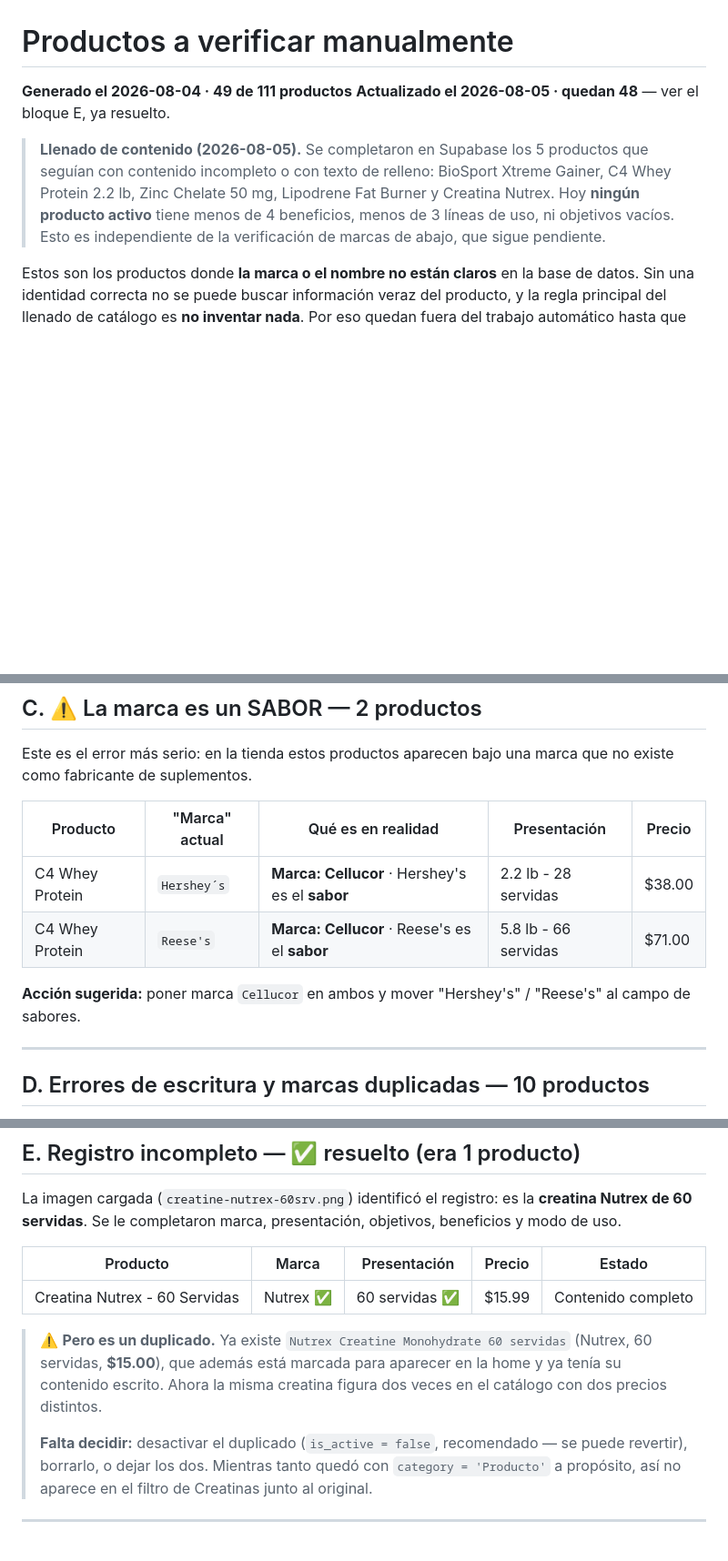
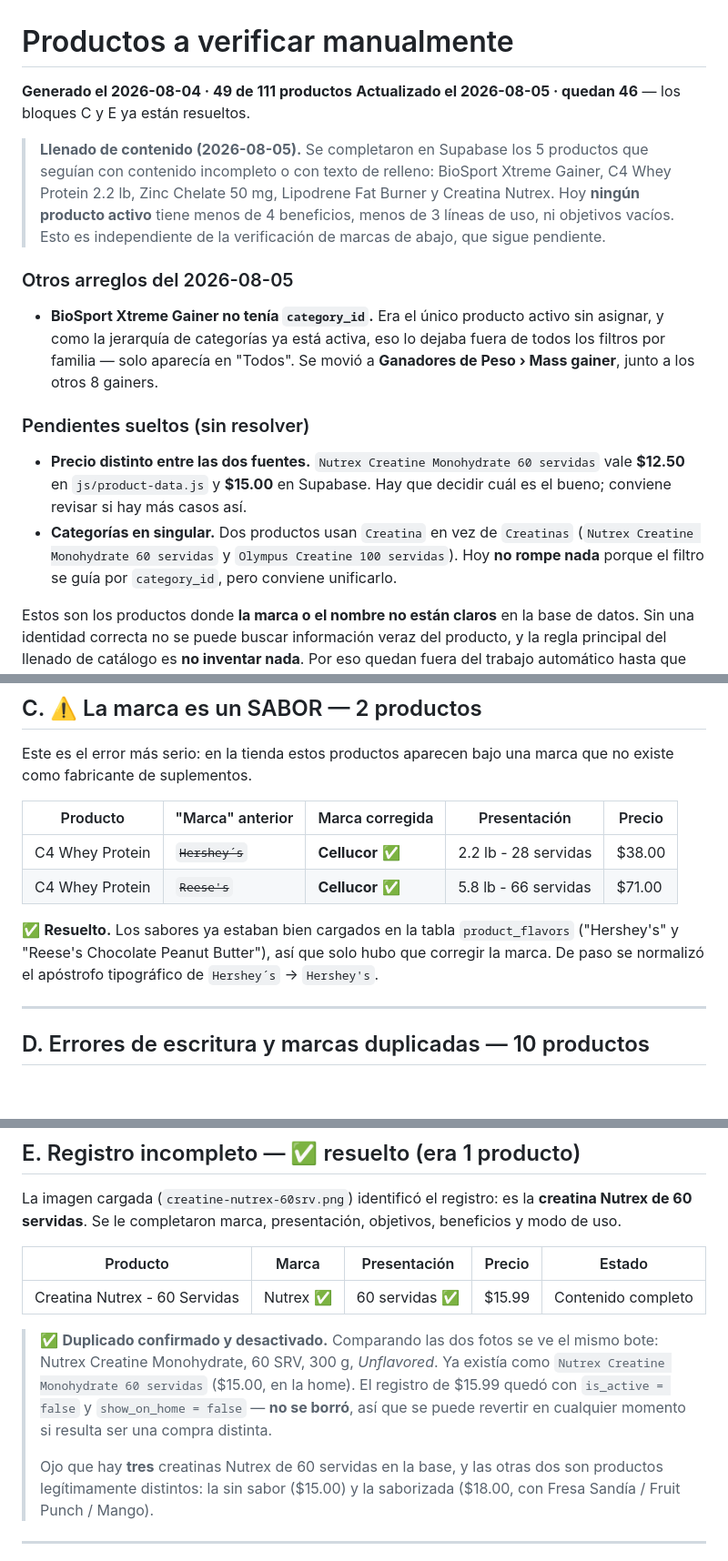
Before and after one commit to CarlosBazan28/javysuplementos, a Markdown page: docs/contenido/revisar-manual.md, 3 parts joined by grey strips. Shown at 91% size. Drawn GitHub-style; blank space fills up the shorter version.

Commit message:
docs: resolver duplicado de creatina, marca de las C4 y categoria del gainer
- Creatina Nutrex $15.99: las fotos confirman que es el mismo bote que la de
  $15.00 (Monohydrate, 60 SRV, 300 g, unflavored). Se desactivo con
  is_active = false en vez de borrarla, asi es reversible.
- C4 Whey (ambas presentaciones): la marca pasa de Hershey's / Reese's a
  Cellucor. Los sabores ya estaban en product_flavors; solo se normalizo el
  apostrofo de Hershey's.
- BioSport Xtreme Gainer era el unico producto activo sin category_id, asi que
  no aparecia en ningun filtro por familia. Se asigno a Mass gainer.

Quedan anotados dos pendientes: el precio de la creatina Nutrex de 60 servidas
no coincide entre product-data.js ($12.50) y Supabase ($15.00), y dos productos
usan la categoria "Creatina" en singular.

Co-Authored-By: Claude Opus 5 <noreply@anthropic.com>
Claude-Session: https://claude.ai/code/session_01XRHus2TNMPZ2La4LJMkq7M

```diff
--- a/docs/contenido/revisar-manual.md
+++ b/docs/contenido/revisar-manual.md
@@ -1,7 +1,7 @@
 # Productos a verificar manualmente
 
 **Generado el 2026-08-04 · 49 de 111 productos**
-**Actualizado el 2026-08-05 · quedan 48** — ver el bloque E, ya resuelto.
+**Actualizado el 2026-08-05 · quedan 46** — los bloques C y E ya están resueltos.
 
 > **Llenado de contenido (2026-08-05).** Se completaron en Supabase los 5 productos que
 > seguían con contenido incompleto o con texto de relleno: BioSport Xtreme Gainer,
@@ -9,6 +9,22 @@
 > Hoy **ningún producto activo** tiene menos de 4 beneficios, menos de 3 líneas de uso,
 > ni objetivos vacíos. Esto es independiente de la verificación de marcas de abajo, que
 > sigue pendiente.
+
+### Otros arreglos del 2026-08-05
+
+- **BioSport Xtreme Gainer no tenía `category_id`.** Era el único producto activo sin
+  asignar, y como la jerarquía de categorías ya está activa, eso lo dejaba fuera de todos
+  los filtros por familia — solo aparecía en "Todos". Se movió a **Ganadores de Peso ›
+  Mass gainer**, junto a los otros 8 gainers.
+
+### Pendientes sueltos (sin resolver)
+
+- **Precio distinto entre las dos fuentes.** `Nutrex Creatine Monohydrate 60 servidas`
+  vale **$12.50** en `js/product-data.js` y **$15.00** en Supabase. Hay que decidir cuál es
+  el bueno; conviene revisar si hay más casos así.
+- **Categorías en singular.** Dos productos usan `Creatina` en vez de `Creatinas`
+  (`Nutrex Creatine Monohydrate 60 servidas` y `Olympus Creatine 100 servidas`). Hoy **no
+  rompe nada** porque el filtro se guía por `category_id`, pero conviene unificarlo.
 
 Estos son los productos donde **la marca o el nombre no están claros** en la base de datos.
 Sin una identidad correcta no se puede buscar información veraz del producto, y la regla
@@ -80,13 +96,14 @@ fabricante es deducible, pero **conviene confirmarlo** antes de escribir conteni
 Este es el error más serio: en la tienda estos productos aparecen bajo una marca que no
 existe como fabricante de suplementos.
 
-| Producto | "Marca" actual | Qué es en realidad | Presentación | Precio |
+| Producto | "Marca" anterior | Marca corregida | Presentación | Precio |
 |---|---|---|---|---|
-| C4 Whey Protein | `Hershey´s` | **Marca: Cellucor** · Hershey's es el **sabor** | 2.2 lb - 28 servidas | $38.00 |
-| C4 Whey Protein | `Reese's` | **Marca: Cellucor** · Reese's es el **sabor** | 5.8 lb - 66 servidas | $71.00 |
+| C4 Whey Protein | ~~`Hershey´s`~~ | **Cellucor** ✅ | 2.2 lb - 28 servidas | $38.00 |
+| C4 Whey Protein | ~~`Reese's`~~ | **Cellucor** ✅ | 5.8 lb - 66 servidas | $71.00 |
 
-**Acción sugerida:** poner marca `Cellucor` en ambos y mover "Hershey's" / "Reese's" al
-campo de sabores.
+✅ **Resuelto.** Los sabores ya estaban bien cargados en la tabla `product_flavors`
+("Hershey's" y "Reese's Chocolate Peanut Butter"), así que solo hubo que corregir la marca.
+De paso se normalizó el apóstrofo tipográfico de `Hershey´s` → `Hershey's`.
 
 ---
 
@@ -120,14 +137,15 @@ modo de uso.
 |---|---|---|---|---|
 | Creatina Nutrex - 60 Servidas | Nutrex ✅ | 60 servidas ✅ | $15.99 | Contenido completo |
 
-> ⚠️ **Pero es un duplicado.** Ya existe `Nutrex Creatine Monohydrate 60 servidas`
-> (Nutrex, 60 servidas, **$15.00**), que además está marcada para aparecer en la home y ya
-> tenía su contenido escrito. Ahora la misma creatina figura dos veces en el catálogo con
-> dos precios distintos.
+> ✅ **Duplicado confirmado y desactivado.** Comparando las dos fotos se ve el mismo bote:
+> Nutrex Creatine Monohydrate, 60 SRV, 300 g, *Unflavored*. Ya existía como
+> `Nutrex Creatine Monohydrate 60 servidas` ($15.00, en la home). El registro de $15.99
+> quedó con `is_active = false` y `show_on_home = false` — **no se borró**, así que se puede
+> revertir en cualquier momento si resulta ser una compra distinta.
 >
-> **Falta decidir:** desactivar el duplicado (`is_active = false`, recomendado — se puede
-> revertir), borrarlo, o dejar los dos. Mientras tanto quedó con `category = 'Producto'`
-> a propósito, así no aparece en el filtro de Creatinas junto al original.
+> Ojo que hay **tres** creatinas Nutrex de 60 servidas en la base, y las otras dos son
+> productos legítimamente distintos: la sin sabor ($15.00) y la saborizada ($18.00, con
+> Fresa Sandía / Fruit Punch / Mango).
 
 ---
 
```
Also changed, not shown: other parts of docs/contenido/revisar-manual.md (+2 -2 lines).
